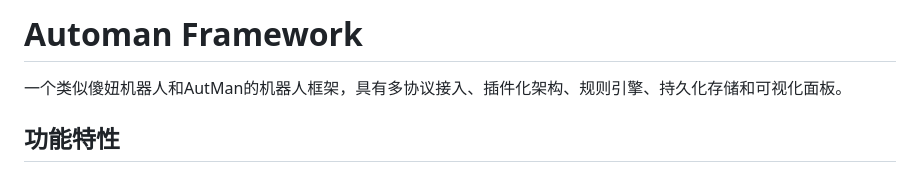
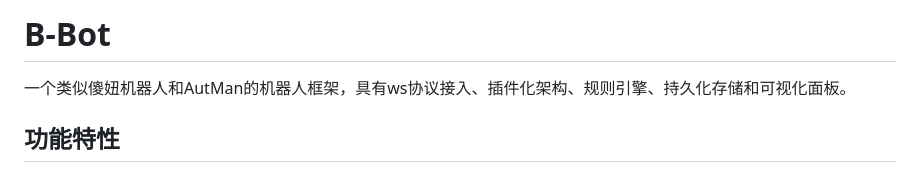
Before and after one commit to 241793/B-Bot, a Markdown page: README.md, the part around the change. GitHub-like rendering.

```diff
--- a/README.md
+++ b/README.md
@@ -1,6 +1,6 @@
-# Automan Framework
+# B-Bot
 
-一个类似傻妞机器人和AutMan的机器人框架，具有多协议接入、插件化架构、规则引擎、持久化存储和可视化面板。
+一个类似傻妞机器人和AutMan的机器人框架，具有ws协议接入、插件化架构、规则引擎、持久化存储和可视化面板。
 
 ## 功能特性
 
```
